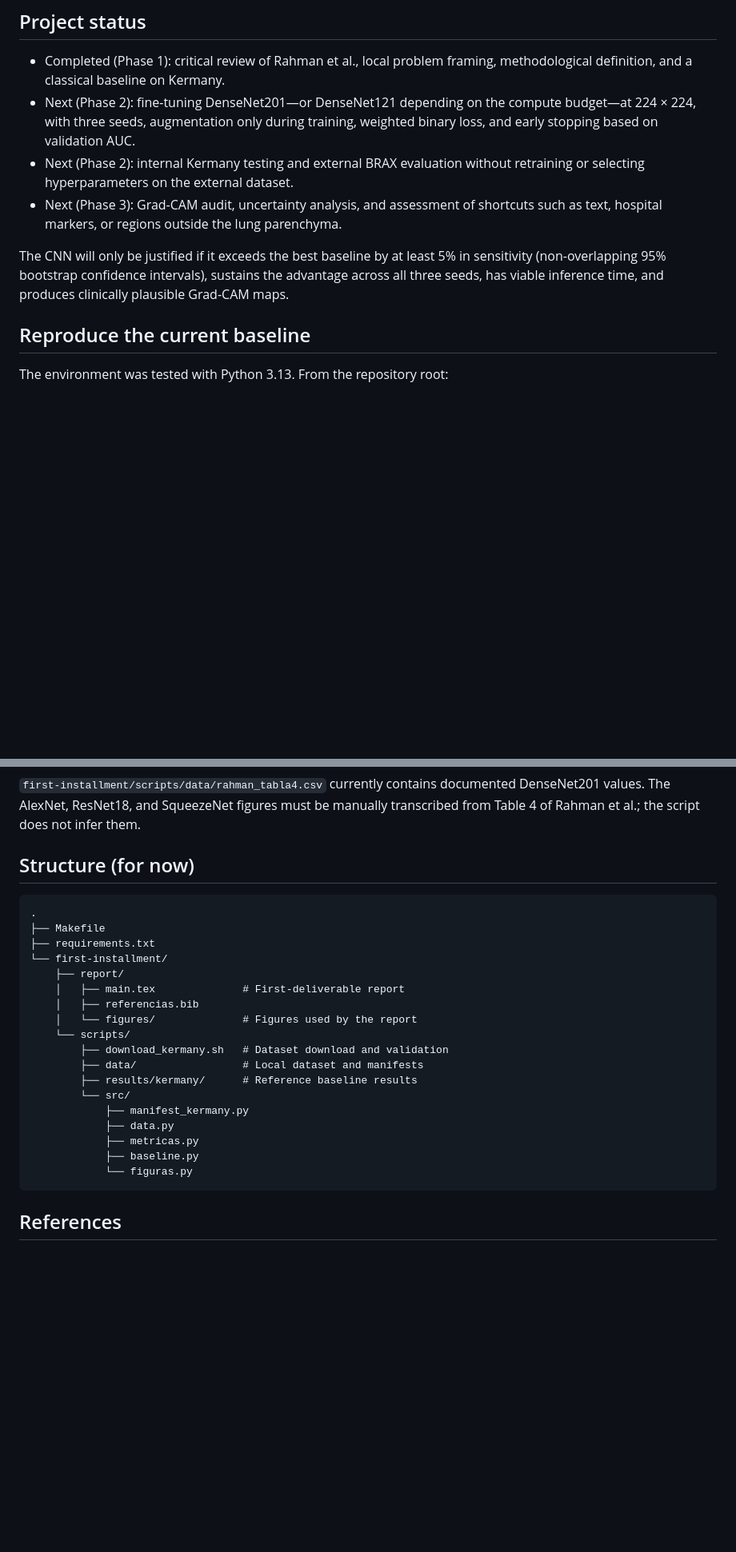
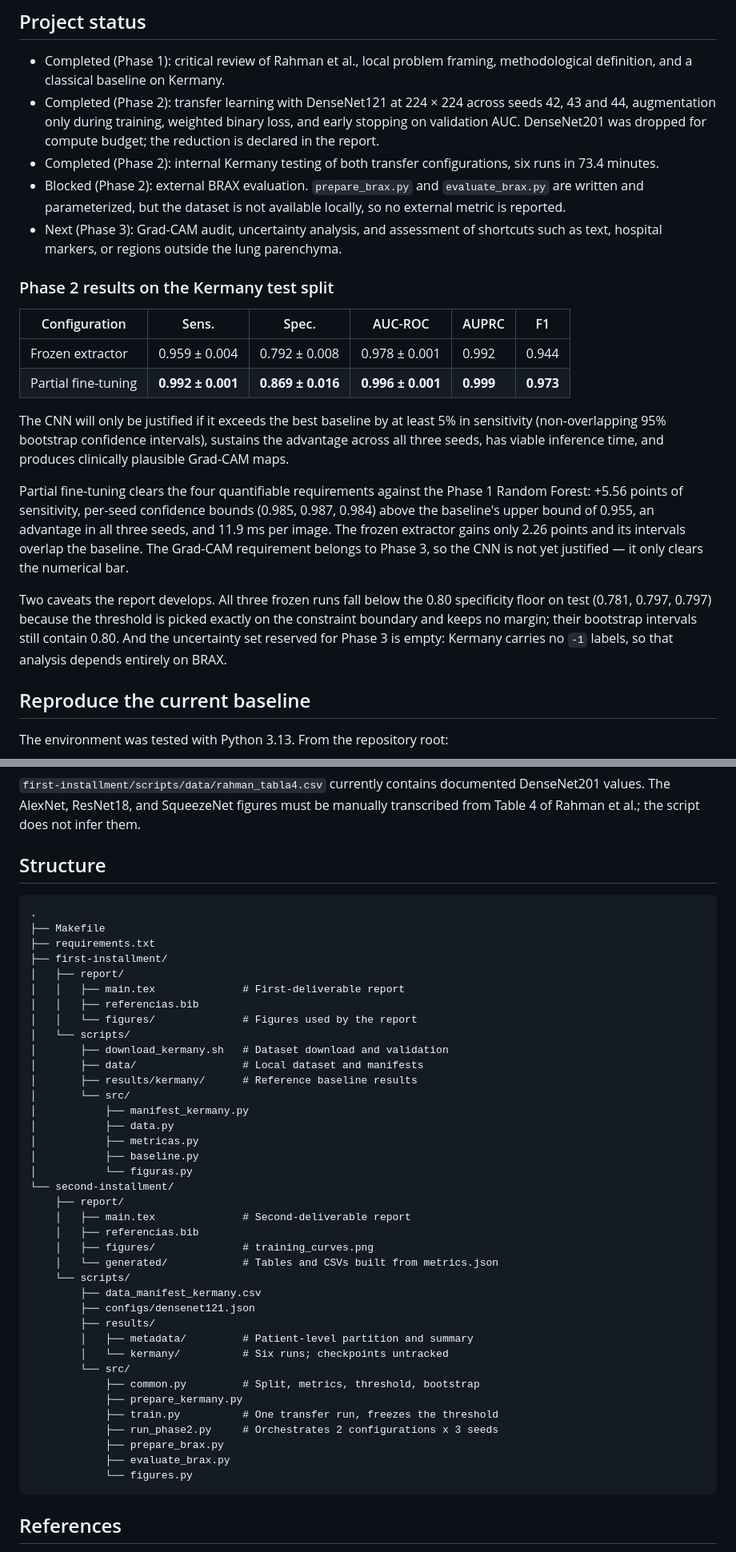
Before and after one commit to 6odoy/integrated_project, a Markdown page: README.md, 2 parts joined by grey strips. Shown at 80% size. GitHub-like rendering; blank space fills up the shorter version.

Commit message:
docs(readme): mark phase 2 complete and document how to reproduce it
The status section still listed phase 2 as upcoming and left the architecture
undecided, and the structure tree omitted second-installment entirely.

Records the measured outcome, the phase 2 commands, what each run writes and
which artifacts stay untracked. Also notes two things a reader would otherwise
discover the hard way: the frozen runs miss the 0.80 specificity floor because
the threshold keeps no margin, and the uncertainty set reserved for phase 3 is
empty because Kermany carries no -1 labels.

BRAX moves from upcoming to blocked: the scripts exist, the dataset does not.

````diff
--- a/README.md
+++ b/README.md
@@ -41,17 +43,45 @@ cases (`-1`) are excluded from binary evaluation and reserved for Phase 3.
 
 - Completed (Phase 1): critical review of Rahman et al., local problem framing,
   methodological definition, and a classical baseline on Kermany.
-- Next (Phase 2): fine-tuning DenseNet201—or DenseNet121 depending on the compute budget—at 224 × 224, with three seeds, augmentation only during training, weighted binary loss, and early stopping based on validation AUC.
-- Next (Phase 2): internal Kermany testing and external BRAX evaluation without
-  retraining or selecting hyperparameters on the external dataset.
+- Completed (Phase 2): transfer learning with DenseNet121 at 224 × 224 across
+  seeds 42, 43 and 44, augmentation only during training, weighted binary loss,
+  and early stopping on validation AUC. DenseNet201 was dropped for compute
+  budget; the reduction is declared in the report.
+- Completed (Phase 2): internal Kermany testing of both transfer
+  configurations, six runs in 73.4 minutes.
+- Blocked (Phase 2): external BRAX evaluation. `prepare_brax.py` and
+  `evaluate_brax.py` are written and parameterized, but the dataset is not
+  available locally, so no external metric is reported.
 - Next (Phase 3): Grad-CAM audit, uncertainty analysis, and assessment of
   shortcuts such as text, hospital markers, or regions outside the lung
   parenchyma.
+
+### Phase 2 results on the Kermany test split
+
+| Configuration | Sens. | Spec. | AUC-ROC | AUPRC | F1 |
+|---|---|---|---|---|---|
+| Frozen extractor | 0.959 ± 0.004 | 0.792 ± 0.008 | 0.978 ± 0.001 | 0.992 | 0.944 |
+| Partial fine-tuning | **0.992 ± 0.001** | **0.869 ± 0.016** | **0.996 ± 0.001** | **0.999** | **0.973** |
 
 The CNN will only be justified if it exceeds the best baseline by at least 5%
 in sensitivity (non-overlapping 95% bootstrap confidence intervals), sustains
 the advantage across all three seeds, has viable inference time, and produces
 clinically plausible Grad-CAM maps.
+
+Partial fine-tuning clears the four quantifiable requirements against the
+Phase 1 Random Forest: +5.56 points of sensitivity, per-seed confidence bounds
+(0.985, 0.987, 0.984) above the baseline's upper bound of 0.955, an advantage
+in all three seeds, and 11.9 ms per image. The frozen extractor gains only
+2.26 points and its intervals overlap the baseline. The Grad-CAM requirement
+belongs to Phase 3, so the CNN is not yet justified — it only clears the
+numerical bar.
+
+Two caveats the report develops. All three frozen runs fall below the 0.80
+specificity floor on test (0.781, 0.797, 0.797) because the threshold is picked
+exactly on the constraint boundary and keeps no margin; their bootstrap
+intervals still contain 0.80. And the uncertainty set reserved for Phase 3 is
+empty: Kermany carries no `-1` labels, so that analysis depends entirely on
+BRAX.
 
 ## Reproduce the current baseline
 
@@ -131,27 +196,47 @@ documented DenseNet201 values. The AlexNet, ResNet18, and SqueezeNet figures
 must be manually transcribed from Table 4 of Rahman et al.; the script does not
 infer them.
 
-## Structure (for now)
+## Structure
 
 ```text
 .
 ├── Makefile
 ├── requirements.txt
-└── first-installment/
+├── first-installment/
+│   ├── report/
+│   │   ├── main.tex              # First-deliverable report
+│   │   ├── referencias.bib
+│   │   └── figures/              # Figures used by the report
+│   └── scripts/
+│       ├── download_kermany.sh   # Dataset download and validation
+│       ├── data/                 # Local dataset and manifests
+│       ├── results/kermany/      # Reference baseline results
+│       └── src/
+│           ├── manifest_kermany.py
+│           ├── data.py
+│           ├── metricas.py
+│           ├── baseline.py
+│           └── figuras.py
+└── second-installment/
     ├── report/
-    │   ├── main.tex              # First-deliverable report
+    │   ├── main.tex              # Second-deliverable report
     │   ├── referencias.bib
-    │   └── figures/              # Figures used by the report
+    │   ├── figures/              # training_curves.png
+    │   └── generated/            # Tables and CSVs built from metrics.json
     └── scripts/
-        ├── download_kermany.sh   # Dataset download and validation
-        ├── data/                 # Local dataset and manifests
-        ├── results/kermany/      # Reference baseline results
+        ├── data_manifest_kermany.csv
+        ├── configs/densenet121.json
+        ├── results/
+        │   ├── metadata/         # Patient-level partition and summary
+        │   └── kermany/          # Six runs; checkpoints untracked
         └── src/
-            ├── manifest_kermany.py
-            ├── data.py
-            ├── metricas.py
-            ├── baseline.py
-            └── figuras.py
+            ├── common.py         # Split, metrics, threshold, bootstrap
+            ├── prepare_kermany.py
+            ├── train.py          # One transfer run, freezes the threshold
+            ├── run_phase2.py     # Orchestrates 2 configurations x 3 seeds
+            ├── prepare_brax.py
+            ├── evaluate_brax.py
+            └── figures.py
 ```
 
 ## References
````
Also changed, not shown: other parts of README.md (+40 -3 lines).
